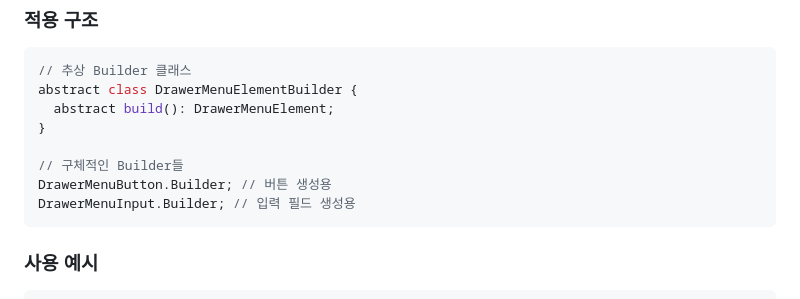
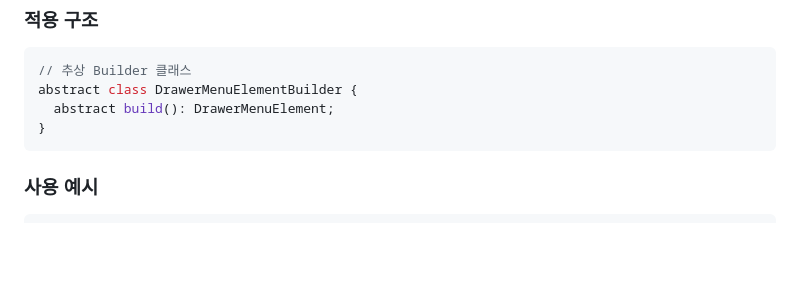
Before and after one commit to FRONT-JB/drawer, a Markdown page: RECAP.md, the part around the change. GitHub-like rendering; blank space fills up the shorter version.

Commit message:
docs: Builder 패턴 적용 구조 정리 및 코드 블록 수정
- Builder 패턴 적용 구조 섹션에서 구체적인 Builder 클래스들 제거
- 코드 예시 간소화하여 가독성 향상
- 문서 구조 최적화

````diff
--- a/RECAP.md
+++ b/RECAP.md
@@ -78,10 +78,6 @@
 abstract class DrawerMenuElementBuilder {
   abstract build(): DrawerMenuElement;
 }
-
-// 구체적인 Builder들
-DrawerMenuButton.Builder; // 버튼 생성용
-DrawerMenuInput.Builder; // 입력 필드 생성용
 ```
 
 ### 사용 예시
````
